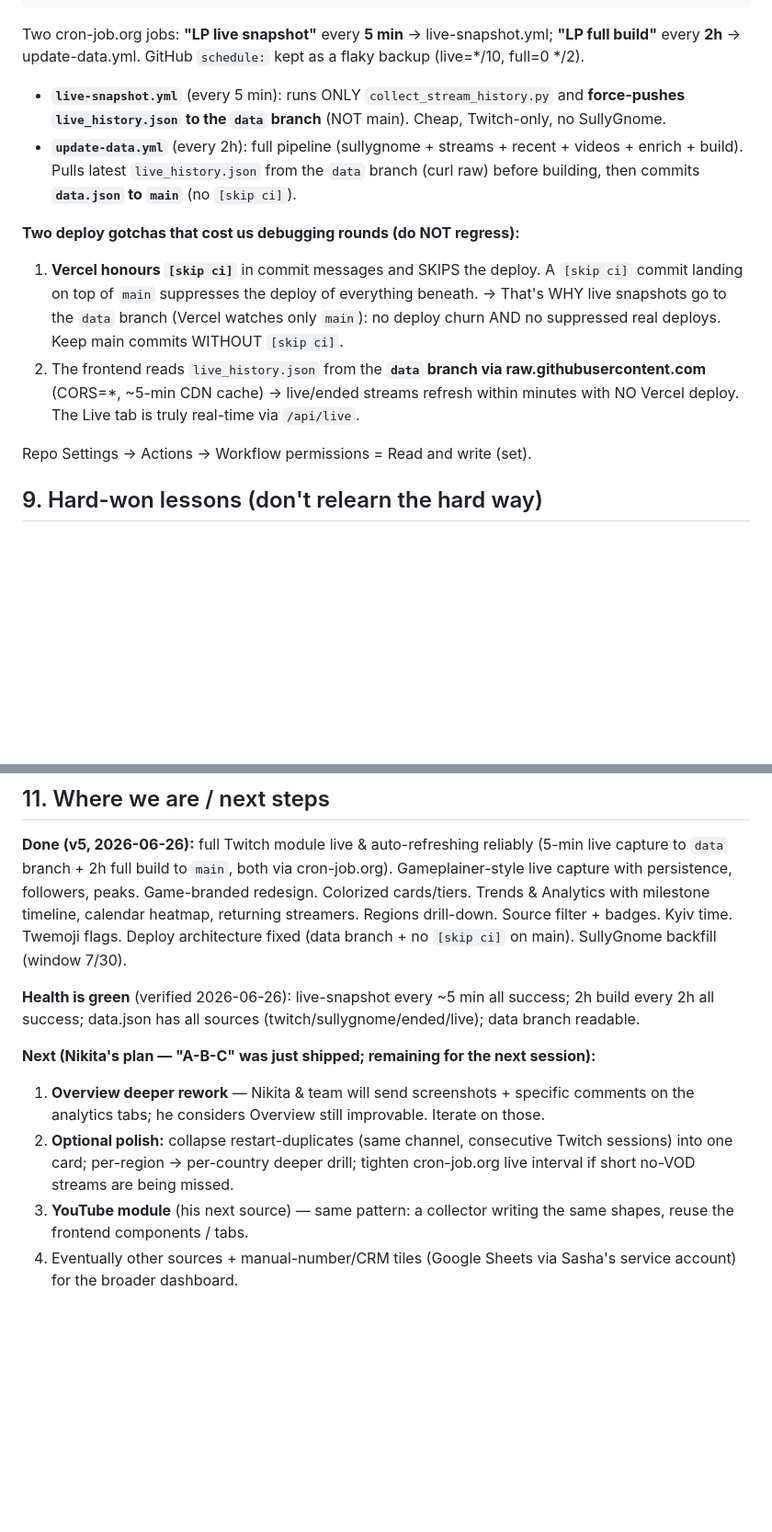
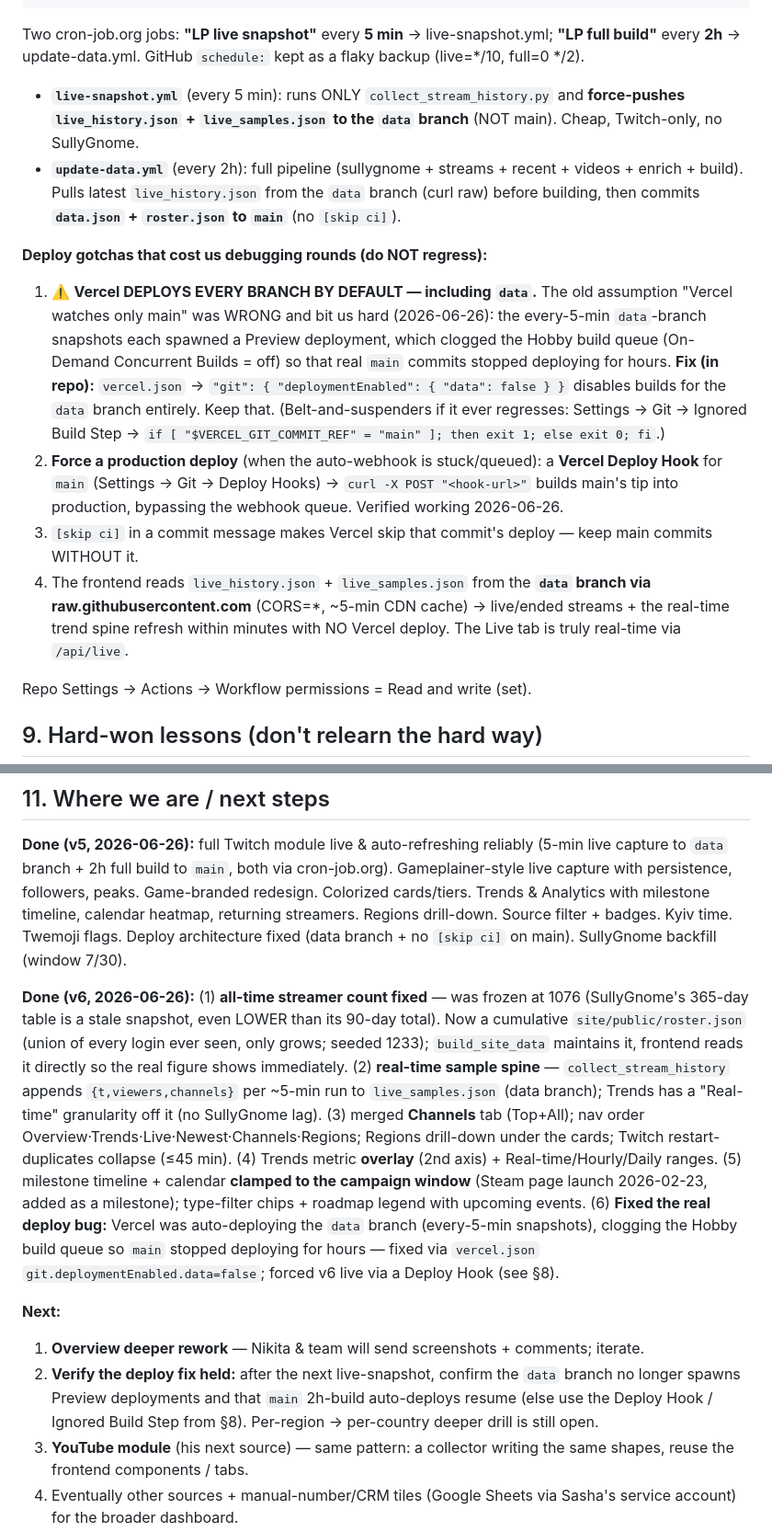
Before and after one commit to cmnick-RSG/lp-twitch-deck, a Markdown page: HANDOFF.md, 2 parts joined by grey strips. Shown at 92% size. GitHub-like rendering; blank space fills up the shorter version.

Commit message:
docs: HANDOFF v6 — roster, real-time spine, merged tabs, and the real Vercel deploy fix
Co-Authored-By: Claude Opus 4.8 <noreply@anthropic.com>

```diff
--- a/HANDOFF.md
+++ b/HANDOFF.md
@@ -152,19 +152,26 @@ Two cron-job.org jobs: **"LP live snapshot"** every **5 min** → live-snapshot.
 **2h** → update-data.yml. GitHub `schedule:` kept as a flaky backup (live=*/10, full=0 */2).
 
 - **`live-snapshot.yml`** (every 5 min): runs ONLY `collect_stream_history.py` and **force-pushes
-  `live_history.json` to the `data` branch** (NOT main). Cheap, Twitch-only, no SullyGnome.
+  `live_history.json` + `live_samples.json` to the `data` branch** (NOT main). Cheap, Twitch-only, no SullyGnome.
 - **`update-data.yml`** (every 2h): full pipeline (sullygnome + streams + recent + videos + enrich + build).
   Pulls latest `live_history.json` from the `data` branch (curl raw) before building, then commits
-  **`data.json` to `main`** (no `[skip ci]`).
+  **`data.json` + `roster.json` to `main`** (no `[skip ci]`).
 
-**Two deploy gotchas that cost us debugging rounds (do NOT regress):**
-1. **Vercel honours `[skip ci]`** in commit messages and SKIPS the deploy. A `[skip ci]` commit landing on
-   top of `main` suppresses the deploy of everything beneath. → That's WHY live snapshots go to the `data`
-   branch (Vercel watches only `main`): no deploy churn AND no suppressed real deploys. Keep main commits
-   WITHOUT `[skip ci]`.
-2. The frontend reads `live_history.json` from the **`data` branch via raw.githubusercontent.com** (CORS=*,
-   ~5-min CDN cache) → live/ended streams refresh within minutes with NO Vercel deploy. The Live tab is
-   truly real-time via `/api/live`.
+**Deploy gotchas that cost us debugging rounds (do NOT regress):**
+1. ⚠️ **Vercel DEPLOYS EVERY BRANCH BY DEFAULT — including `data`.** The old assumption "Vercel watches only
+   main" was WRONG and bit us hard (2026-06-26): the every-5-min `data`-branch snapshots each spawned a
+   Preview deployment, which clogged the Hobby build queue (On-Demand Concurrent Builds = off) so that real
+   `main` commits stopped deploying for hours. **Fix (in repo):** `vercel.json` →
+   `"git": { "deploymentEnabled": { "data": false } }` disables builds for the `data` branch entirely.
+   Keep that. (Belt-and-suspenders if it ever regresses: Settings → Git → Ignored Build Step →
+   `if [ "$VERCEL_GIT_COMMIT_REF" = "main" ]; then exit 1; else exit 0; fi`.)
+2. **Force a production deploy** (when the auto-webhook is stuck/queued): a **Vercel Deploy Hook** for `main`
+   (Settings → Git → Deploy Hooks) → `curl -X POST "<hook-url>"` builds main's tip into production, bypassing
+   the webhook queue. Verified working 2026-06-26.
+3. `[skip ci]` in a commit message makes Vercel skip that commit's deploy — keep main commits WITHOUT it.
+4. The frontend reads `live_history.json` + `live_samples.json` from the **`data` branch via
+   raw.githubusercontent.com** (CORS=*, ~5-min CDN cache) → live/ended streams + the real-time trend spine
+   refresh within minutes with NO Vercel deploy. The Live tab is truly real-time via `/api/live`.
 
 Repo Settings → Actions → Workflow permissions = Read and write (set).
 
@@ -218,15 +225,25 @@ followers, peaks. Game-branded redesign. Colorized cards/tiers. Trends & Analyti
 calendar heatmap, returning streamers. Regions drill-down. Source filter + badges. Kyiv time. Twemoji flags.
 Deploy architecture fixed (data branch + no `[skip ci]` on main). SullyGnome backfill (window 7/30).
 
-**Health is green** (verified 2026-06-26): live-snapshot every ~5 min all success; 2h build every 2h all
-success; data.json has all sources (twitch/sullygnome/ended/live); data branch readable.
+**Done (v6, 2026-06-26):** (1) **all-time streamer count fixed** — was frozen at 1076 (SullyGnome's 365-day
+table is a stale snapshot, even LOWER than its 90-day total). Now a cumulative `site/public/roster.json`
+(union of every login ever seen, only grows; seeded 1233); `build_site_data` maintains it, frontend reads it
+directly so the real figure shows immediately. (2) **real-time sample spine** — `collect_stream_history`
+appends `{t,viewers,channels}` per ~5-min run to `live_samples.json` (data branch); Trends has a "Real-time"
+granularity off it (no SullyGnome lag). (3) merged **Channels** tab (Top+All); nav order
+Overview·Trends·Live·Newest·Channels·Regions; Regions drill-down under the cards; Twitch restart-duplicates
+collapse (≤45 min). (4) Trends metric **overlay** (2nd axis) + Real-time/Hourly/Daily ranges. (5) milestone
+timeline + calendar **clamped to the campaign window** (Steam page launch 2026-02-23, added as a milestone);
+type-filter chips + roadmap legend with upcoming events. (6) **Fixed the real deploy bug:** Vercel was
+auto-deploying the `data` branch (every-5-min snapshots), clogging the Hobby build queue so `main` stopped
+deploying for hours — fixed via `vercel.json` `git.deploymentEnabled.data=false`; forced v6 live via a
+Deploy Hook (see §8).
 
-**Next (Nikita's plan — "A-B-C" was just shipped; remaining for the next session):**
-1. **Overview deeper rework** — Nikita & team will send screenshots + specific comments on the analytics
-   tabs; he considers Overview still improvable. Iterate on those.
-2. **Optional polish:** collapse restart-duplicates (same channel, consecutive Twitch sessions) into one
-   card; per-region → per-country deeper drill; tighten cron-job.org live interval if short no-VOD streams
-   are being missed.
+**Next:**
+1. **Overview deeper rework** — Nikita & team will send screenshots + comments; iterate.
+2. **Verify the deploy fix held:** after the next live-snapshot, confirm the `data` branch no longer spawns
+   Preview deployments and that `main` 2h-build auto-deploys resume (else use the Deploy Hook / Ignored Build
+   Step from §8). Per-region → per-country deeper drill is still open.
 3. **YouTube module** (his next source) — same pattern: a collector writing the same shapes, reuse the
    frontend components / tabs.
 4. Eventually other sources + manual-number/CRM tiles (Google Sheets via Sasha's service account) for the
```
